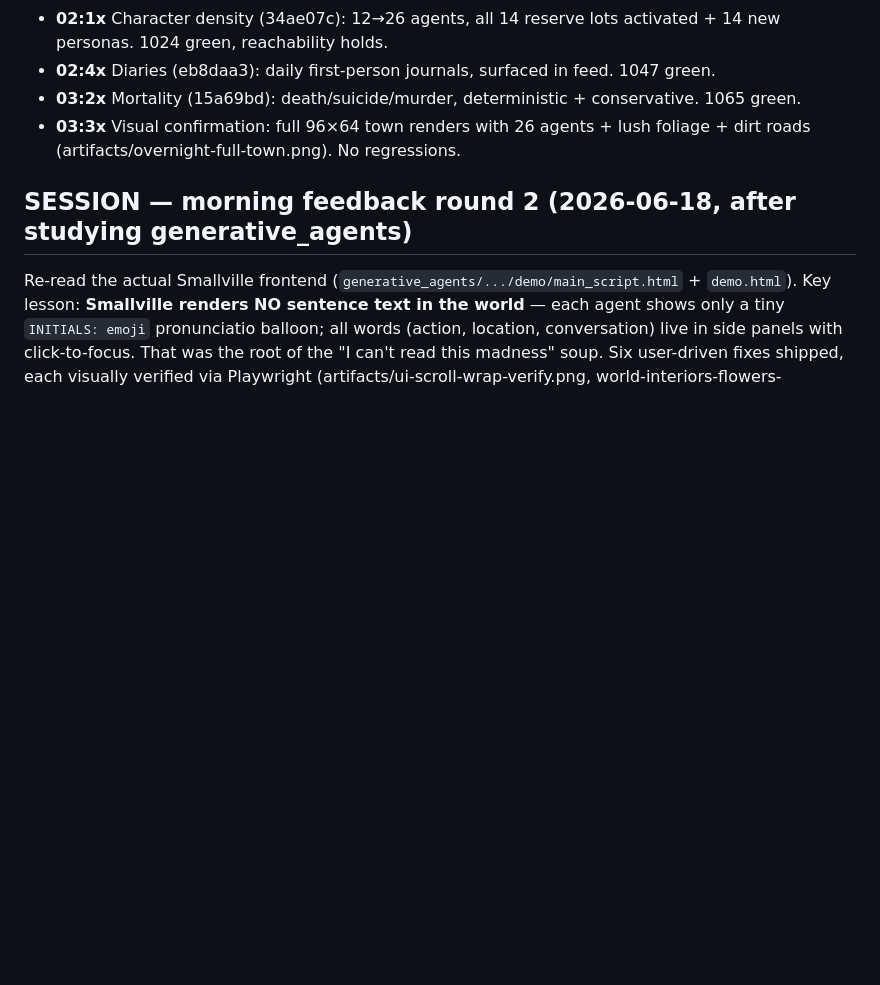
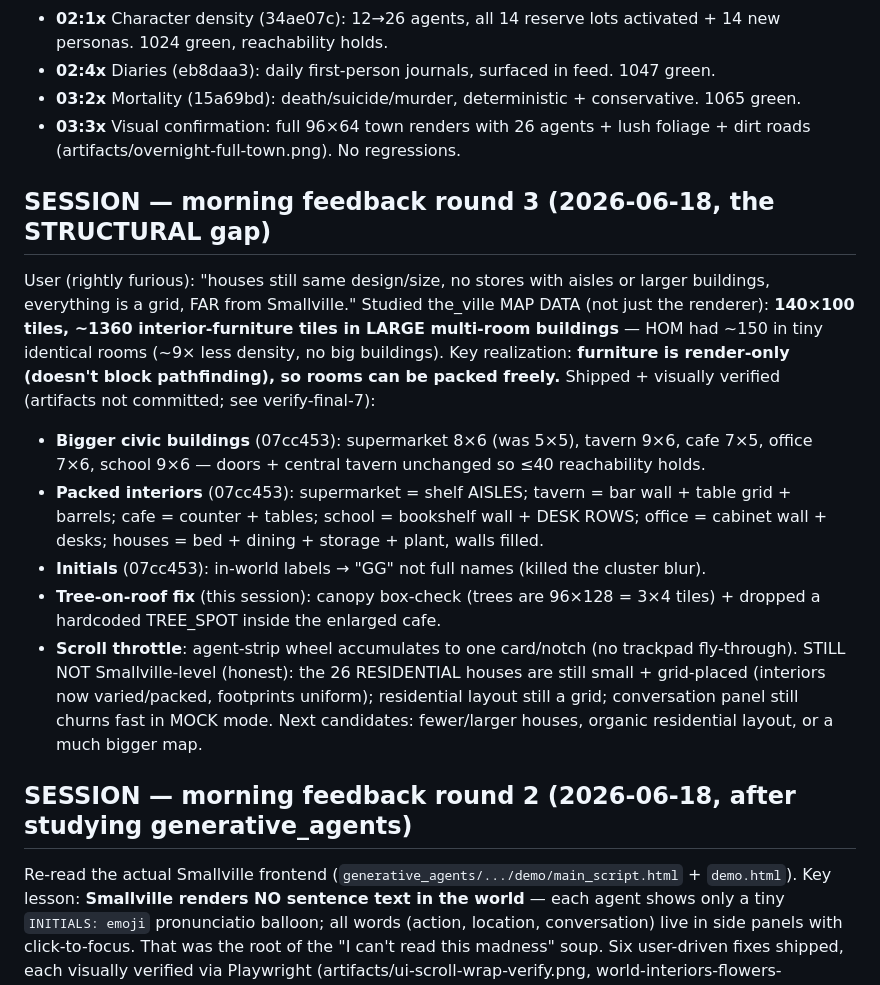
Before and after one commit to ivy00johns/HarvestOfMadness, a Markdown page: docs/superpowers/OVERNIGHT-BUILD-LOG.md, the part around the change. Drawn GitHub-style; blank space fills up the shorter version.

Commit message:
docs: log round 3 (the structural gap — bigger packed buildings)
Co-Authored-By: Claude Opus 4.8 <noreply@anthropic.com>
Claude-Session: https://claude.ai/code/session_01YQZiZ7KEyC3AGwd5umeQ6q

```diff
--- a/docs/superpowers/OVERNIGHT-BUILD-LOG.md
+++ b/docs/superpowers/OVERNIGHT-BUILD-LOG.md
@@ -47,6 +47,15 @@ Get to Smallville-level: **city size, character density, structure details, item
 - **03:2x** Mortality (15a69bd): death/suicide/murder, deterministic + conservative. 1065 green.
 - **03:3x** Visual confirmation: full 96×64 town renders with 26 agents + lush foliage + dirt roads (artifacts/overnight-full-town.png). No regressions.
 
+## SESSION — morning feedback round 3 (2026-06-18, the STRUCTURAL gap)
+User (rightly furious): "houses still same design/size, no stores with aisles or larger buildings, everything is a grid, FAR from Smallville." Studied the_ville MAP DATA (not just the renderer): **140×100 tiles, ~1360 interior-furniture tiles in LARGE multi-room buildings** — HOM had ~150 in tiny identical rooms (~9× less density, no big buildings). Key realization: **furniture is render-only (doesn't block pathfinding), so rooms can be packed freely.** Shipped + visually verified (artifacts not committed; see verify-final-7):
+- **Bigger civic buildings** (07cc453): supermarket 8×6 (was 5×5), tavern 9×6, cafe 7×5, office 7×6, school 9×6 — doors + central tavern unchanged so ≤40 reachability holds.
+- **Packed interiors** (07cc453): supermarket = shelf AISLES; tavern = bar wall + table grid + barrels; cafe = counter + tables; school = bookshelf wall + DESK ROWS; office = cabinet wall + desks; houses = bed + dining + storage + plant, walls filled.
+- **Initials** (07cc453): in-world labels → "GG" not full names (killed the cluster blur).
+- **Tree-on-roof fix** (this session): canopy box-check (trees are 96×128 = 3×4 tiles) + dropped a hardcoded TREE_SPOT inside the enlarged cafe.
+- **Scroll throttle**: agent-strip wheel accumulates to one card/notch (no trackpad fly-through).
+STILL NOT Smallville-level (honest): the 26 RESIDENTIAL houses are still small + grid-placed (interiors now varied/packed, footprints uniform); residential layout still a grid; conversation panel still churns fast in MOCK mode. Next candidates: fewer/larger houses, organic residential layout, or a much bigger map.
+
 ## SESSION — morning feedback round 2 (2026-06-18, after studying generative_agents)
 Re-read the actual Smallville frontend (`generative_agents/.../demo/main_script.html` + `demo.html`). Key lesson: **Smallville renders NO sentence text in the world** — each agent shows only a tiny `INITIALS: emoji` pronunciatio balloon; all words (action, location, conversation) live in side panels with click-to-focus. That was the root of the "I can't read this madness" soup. Six user-driven fixes shipped, each visually verified via Playwright (artifacts/ui-scroll-wrap-verify.png, world-interiors-flowers-verify.png), suite 1073 green:
 1. **In-world text soup killed** (5d736ea) — dropped the per-agent plan-step line + 160-char speech bubbles; world shows emoji only, words go to the panels.
```
